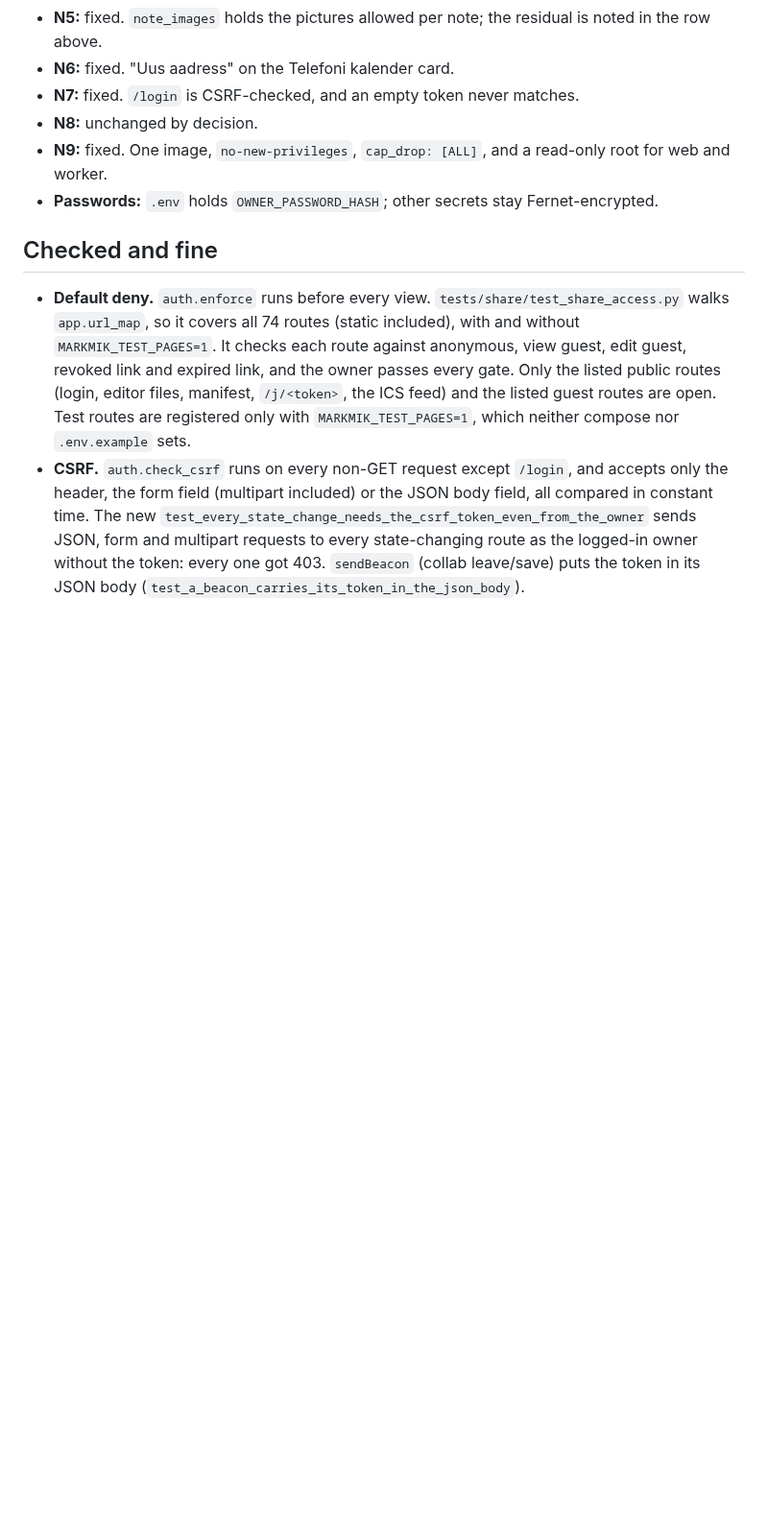
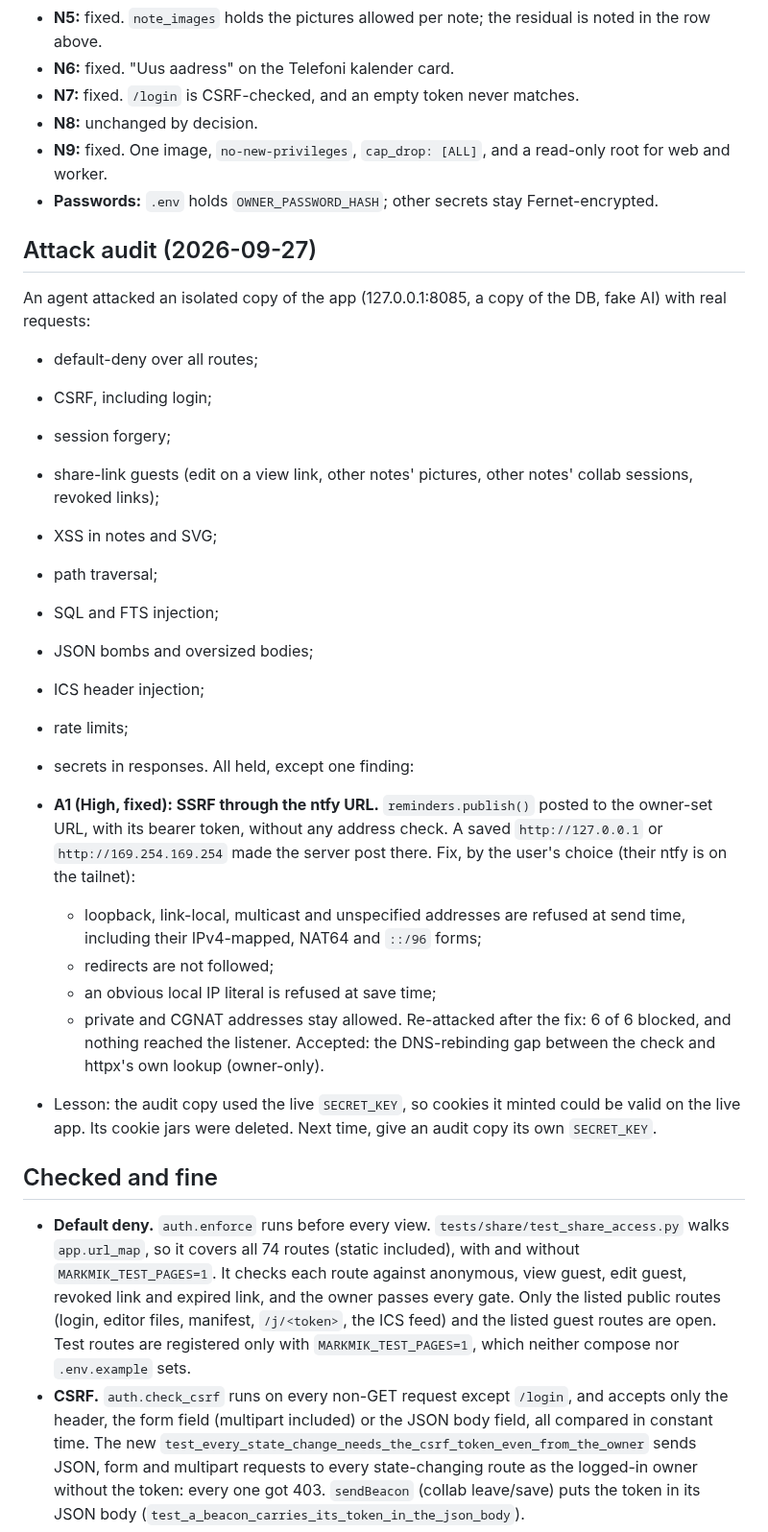
Before and after one commit to Tigetiiger/personaalne-markmik, a Markdown page: docs/SECURITY-REVIEW.md, the part around the change. Shown at 96% size. Drawn GitHub-style; blank space fills up the shorter version.

Commit message:
Security review: attack audit of 2026-09-27, the ntfy SSRF and its fix
Co-Authored-By: Claude Opus 5.5 <noreply@anthropic.com>

```diff
--- a/docs/SECURITY-REVIEW.md
+++ b/docs/SECURITY-REVIEW.md
@@ -47,6 +47,38 @@ See docs/SECURITY-FIXES.md for the decisions.
 - **N9:** fixed. One image, `no-new-privileges`, `cap_drop: [ALL]`, and a read-only root for web and
   worker.
 - **Passwords:** `.env` holds `OWNER_PASSWORD_HASH`; other secrets stay Fernet-encrypted.
+
+## Attack audit (2026-09-27)
+
+An agent attacked an isolated copy of the app (127.0.0.1:8085, a copy of the DB, fake AI) with
+real requests:
+- default-deny over all routes;
+- CSRF, including login;
+- session forgery;
+- share-link guests (edit on a view link, other notes' pictures, other notes' collab sessions,
+  revoked links);
+- XSS in notes and SVG;
+- path traversal;
+- SQL and FTS injection;
+- JSON bombs and oversized bodies;
+- ICS header injection;
+- rate limits;
+- secrets in responses.
+All held, except one finding:
+
+- **A1 (High, fixed): SSRF through the ntfy URL.** `reminders.publish()` posted to the
+  owner-set URL, with its bearer token, without any address check. A saved `http://127.0.0.1`
+  or `http://169.254.169.254` made the server post there. Fix, by the user's choice (their ntfy
+  is on the tailnet):
+  - loopback, link-local, multicast and unspecified addresses are refused at send time,
+    including their IPv4-mapped, NAT64 and `::/96` forms;
+  - redirects are not followed;
+  - an obvious local IP literal is refused at save time;
+  - private and CGNAT addresses stay allowed.
+  Re-attacked after the fix: 6 of 6 blocked, and nothing reached the listener. Accepted: the
+  DNS-rebinding gap between the check and httpx's own lookup (owner-only).
+- Lesson: the audit copy used the live `SECRET_KEY`, so cookies it minted could be valid on the
+  live app. Its cookie jars were deleted. Next time, give an audit copy its own `SECRET_KEY`.
 
 ## Checked and fine
 
```
